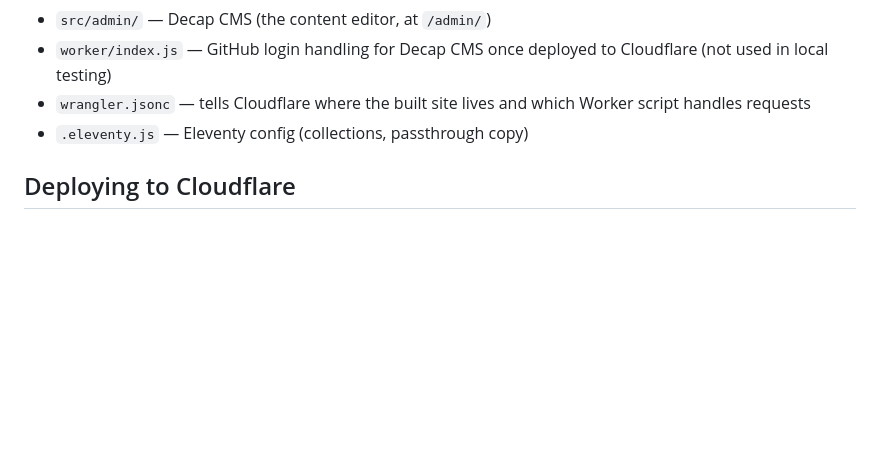
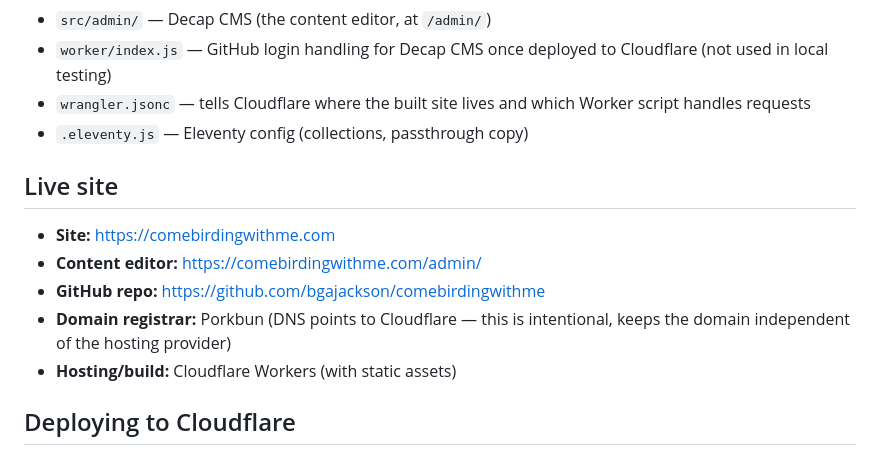
Before and after one commit to bgajackson/comebirdingwithme, a Markdown page: README.md, the part around one of its changes. GitHub-like rendering; blank space fills up the shorter version.

```diff
--- a/README.md
+++ b/README.md
@@ -33,6 +33,15 @@ intentional.
   Worker script handles requests
 - `.eleventy.js` — Eleventy config (collections, passthrough copy)
 
+## Live site
+
+- **Site:** https://comebirdingwithme.com
+- **Content editor:** https://comebirdingwithme.com/admin/
+- **GitHub repo:** https://github.com/bgajackson/comebirdingwithme
+- **Domain registrar:** Porkbun (DNS points to Cloudflare — this is
+  intentional, keeps the domain independent of the hosting provider)
+- **Hosting/build:** Cloudflare Workers (with static assets)
+
 ## Deploying to Cloudflare
 
 This project deploys to Cloudflare's current recommended model: **Workers
```
Also changed, not shown: other parts of README.md (+67 -28 lines).
